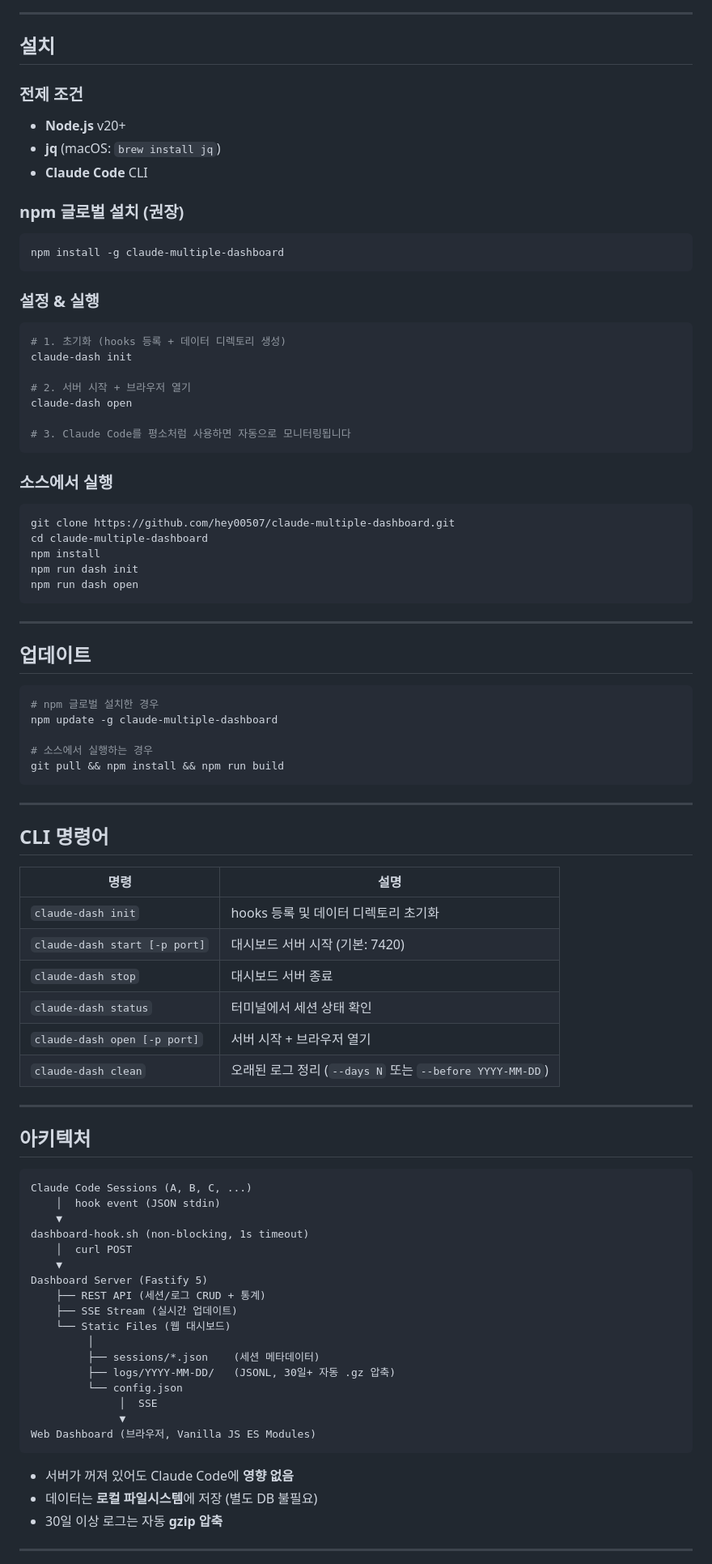
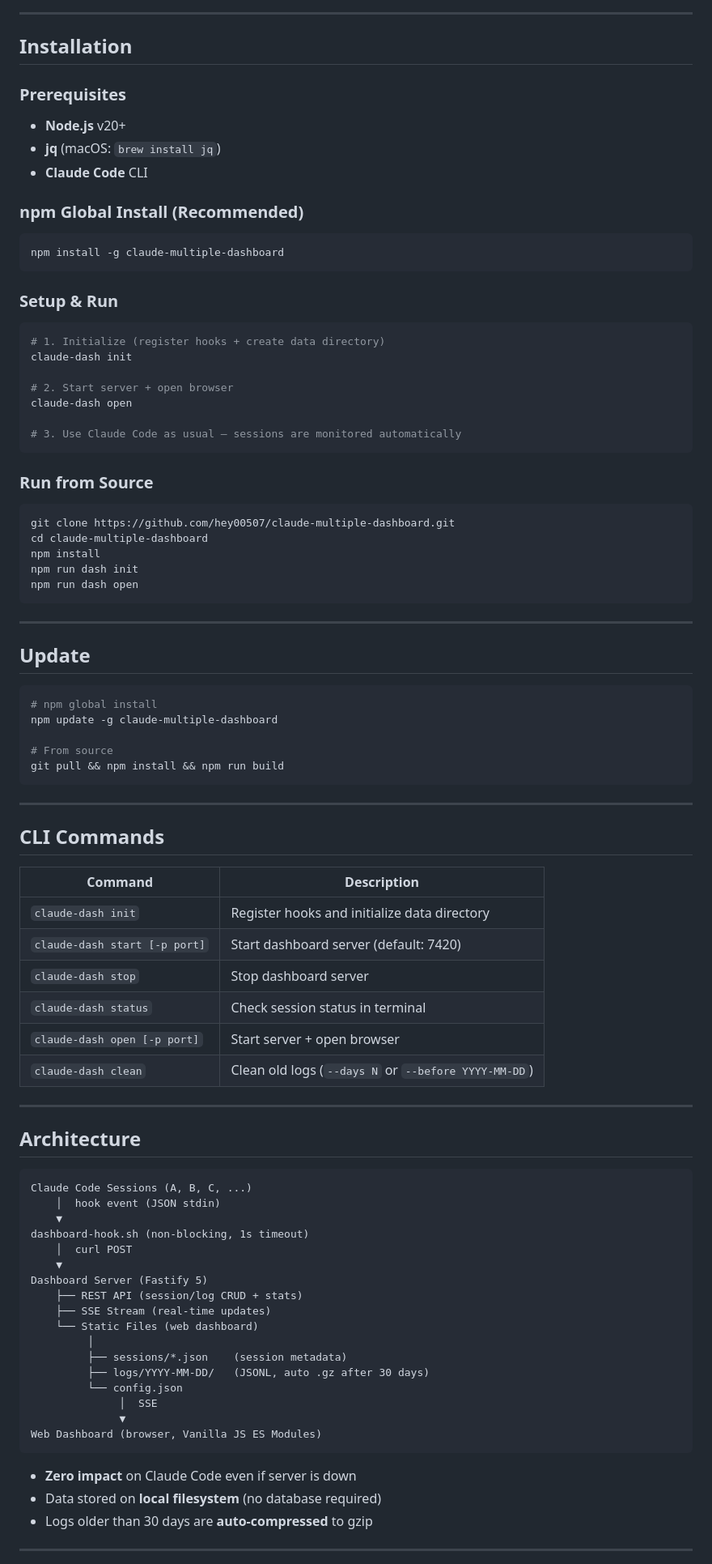
Before and after one commit to hey00507/claude-multiple-dashboard, a Markdown page: README.md, the part around one of its changes. Shown at 81% size. GitHub-like rendering.

````diff
--- a/README.md
+++ b/README.md
@@ -41,33 +45,33 @@ Claude Code를 프로젝트별로 3~5개 세션을 동시에 띄워 작업할
 
 ---
 
-## 설치
+## Installation
 
-### 전제 조건
+### Prerequisites
 
 - **Node.js** v20+
 - **jq** (macOS: `brew install jq`)
 - **Claude Code** CLI
 
-### npm 글로벌 설치 (권장)
+### npm Global Install (Recommended)
 
 ```bash
 npm install -g claude-multiple-dashboard
 ```
 
-### 설정 & 실행
+### Setup & Run
 
 ```bash
-# 1. 초기화 (hooks 등록 + 데이터 디렉토리 생성)
+# 1. Initialize (register hooks + create data directory)
 claude-dash init
 
-# 2. 서버 시작 + 브라우저 열기
+# 2. Start server + open browser
 claude-dash open
 
-# 3. Claude Code를 평소처럼 사용하면 자동으로 모니터링됩니다
+# 3. Use Claude Code as usual — sessions are monitored automatically
 ```
 
-### 소스에서 실행
+### Run from Source
 
 ```bash
 git clone https://github.com/hey00507/claude-multiple-dashboard.git
@@ -79,32 +83,32 @@ npm run dash open
 
 ---
 
-## 업데이트
+## Update
 
 ```bash
-# npm 글로벌 설치한 경우
+# npm global install
 npm update -g claude-multiple-dashboard
 
-# 소스에서 실행하는 경우
+# From source
 git pull && npm install && npm run build
 ```
 
 ---
 
-## CLI 명령어
+## CLI Commands
 
-| 명령 | 설명 |
-|------|------|
-| `claude-dash init` | hooks 등록 및 데이터 디렉토리 초기화 |
-| `claude-dash start [-p port]` | 대시보드 서버 시작 (기본: 7420) |
-| `claude-dash stop` | 대시보드 서버 종료 |
-| `claude-dash status` | 터미널에서 세션 상태 확인 |
-| `claude-dash open [-p port]` | 서버 시작 + 브라우저 열기 |
-| `claude-dash clean` | 오래된 로그 정리 (`--days N` 또는 `--before YYYY-MM-DD`) |
+| Command | Description |
+|---------|-------------|
+| `claude-dash init` | Register hooks and initialize data directory |
+| `claude-dash start [-p port]` | Start dashboard server (default: 7420) |
+| `claude-dash stop` | Stop dashboard server |
+| `claude-dash status` | Check session status in terminal |
+| `claude-dash open [-p port]` | Start server + open browser |
+| `claude-dash clean` | Clean old logs (`--days N` or `--before YYYY-MM-DD`) |
 
 ---
 
-## 아키텍처
+## Architecture
 
 ```
 Claude Code Sessions (A, B, C, ...)
@@ -114,21 +118,21 @@ dashboard-hook.sh (non-blocking, 1s timeout)
     │  curl POST
     ▼
 Dashboard Server (Fastify 5)
-    ├── REST API (세션/로그 CRUD + 통계)
-    ├── SSE Stream (실시간 업데이트)
-    └── Static Files (웹 대시보드)
+    ├── REST API (session/log CRUD + stats)
+    ├── SSE Stream (real-time updates)
+    └── Static Files (web dashboard)
          │
-         ├── sessions/*.json    (세션 메타데이터)
-         ├── logs/YYYY-MM-DD/   (JSONL, 30일+ 자동 .gz 압축)
+         ├── sessions/*.json    (session metadata)
+         ├── logs/YYYY-MM-DD/   (JSONL, auto .gz after 30 days)
          └── config.json
               │  SSE
               ▼
-Web Dashboard (브라우저, Vanilla JS ES Modules)
+Web Dashboard (browser, Vanilla JS ES Modules)
 ```
 
-- 서버가 꺼져 있어도 Claude Code에 **영향 없음**
-- 데이터는 **로컬 파일시스템**에 저장 (별도 DB 불필요)
-- 30일 이상 로그는 자동 **gzip 압축**
+- **Zero impact** on Claude Code even if server is down
+- Data stored on **local filesystem** (no database required)
+- Logs older than 30 days are **auto-compressed** to gzip
 
 ---
 
````
Also changed, not shown: other parts of README.md (+37 -33 lines), README.ko.md (added, +171 -0 lines).
